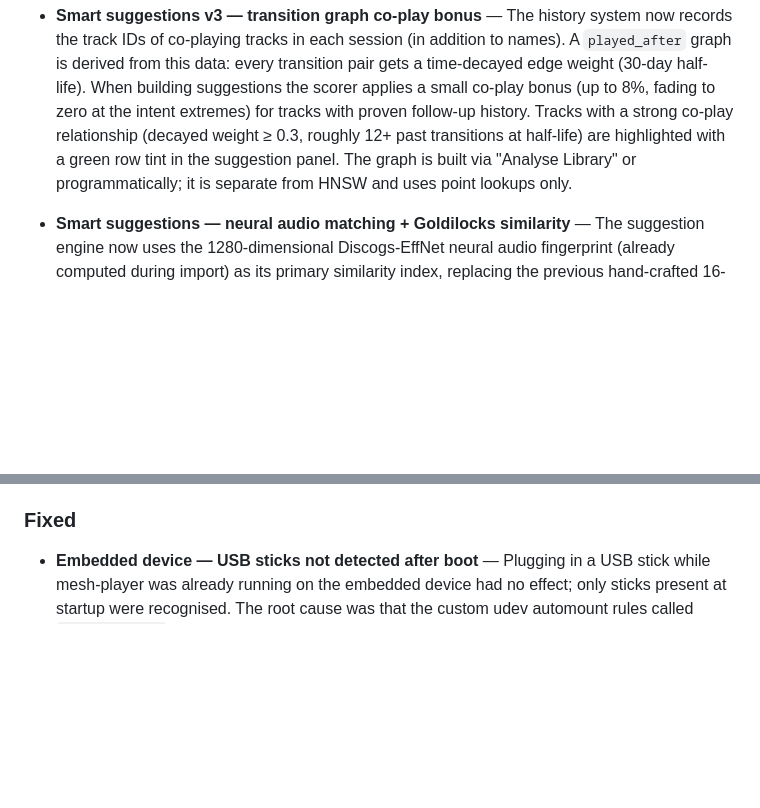
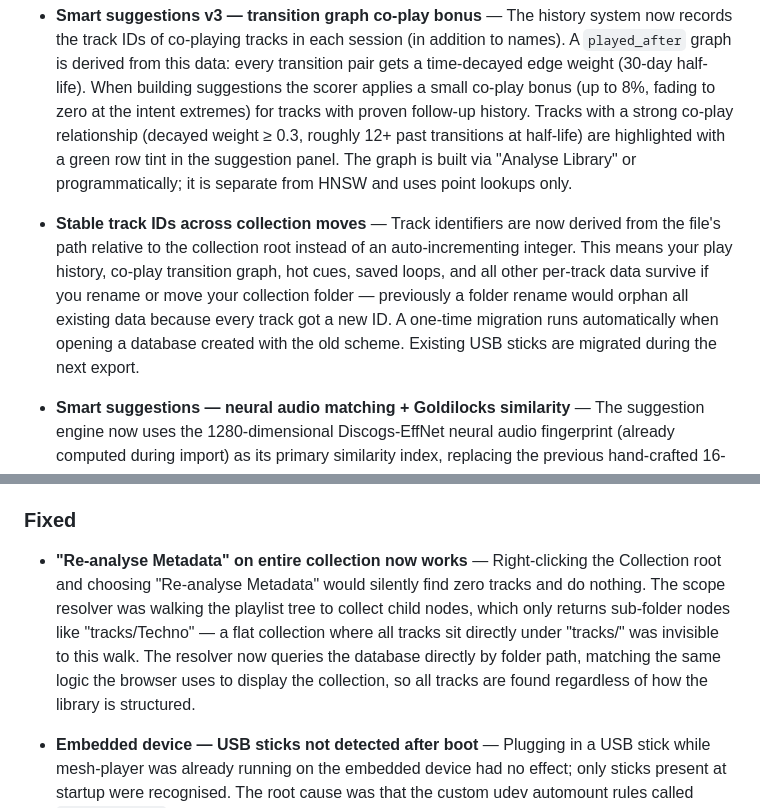
Before and after one commit to dataO1/Mesh, a Markdown page: CHANGELOG.md, 2 parts joined by grey strips. Rendered like a GitHub page; blank space fills up the shorter version.

Commit message:
docs(changelog): stable track IDs + entire-collection reanalysis fix
Co-Authored-By: Claude Sonnet 4.6 <noreply@anthropic.com>

```diff
--- a/CHANGELOG.md
+++ b/CHANGELOG.md
@@ -47,6 +47,15 @@ All notable changes to Mesh are documented in this file.
   tint in the suggestion panel. The graph is built via "Analyse Library" or
   programmatically; it is separate from HNSW and uses point lookups only.
 
+- **Stable track IDs across collection moves** — Track identifiers are now
+  derived from the file's path relative to the collection root instead of an
+  auto-incrementing integer. This means your play history, co-play transition
+  graph, hot cues, saved loops, and all other per-track data survive if you
+  rename or move your collection folder — previously a folder rename would
+  orphan all existing data because every track got a new ID. A one-time
+  migration runs automatically when opening a database created with the old
+  scheme. Existing USB sticks are migrated during the next export.
+
 - **Smart suggestions — neural audio matching + Goldilocks similarity** — The
   suggestion engine now uses the 1280-dimensional Discogs-EffNet neural audio
   fingerprint (already computed during import) as its primary similarity index,
@@ -135,6 +144,16 @@ All notable changes to Mesh are documented in this file.
   than 1.0, providing a more gradual and musical transition.
 
 ### Fixed
+
+- **"Re-analyse Metadata" on entire collection now works** — Right-clicking
+  the Collection root and choosing "Re-analyse Metadata" would silently find
+  zero tracks and do nothing. The scope resolver was walking the playlist tree
+  to collect child nodes, which only returns sub-folder nodes like
+  "tracks/Techno" — a flat collection where all tracks sit directly under
+  "tracks/" was invisible to this walk. The resolver now queries the database
+  directly by folder path, matching the same logic the browser uses to display
+  the collection, so all tracks are found regardless of how the library is
+  structured.
 
 - **Embedded device — USB sticks not detected after boot** — Plugging in a USB
   stick while mesh-player was already running on the embedded device had no
```
